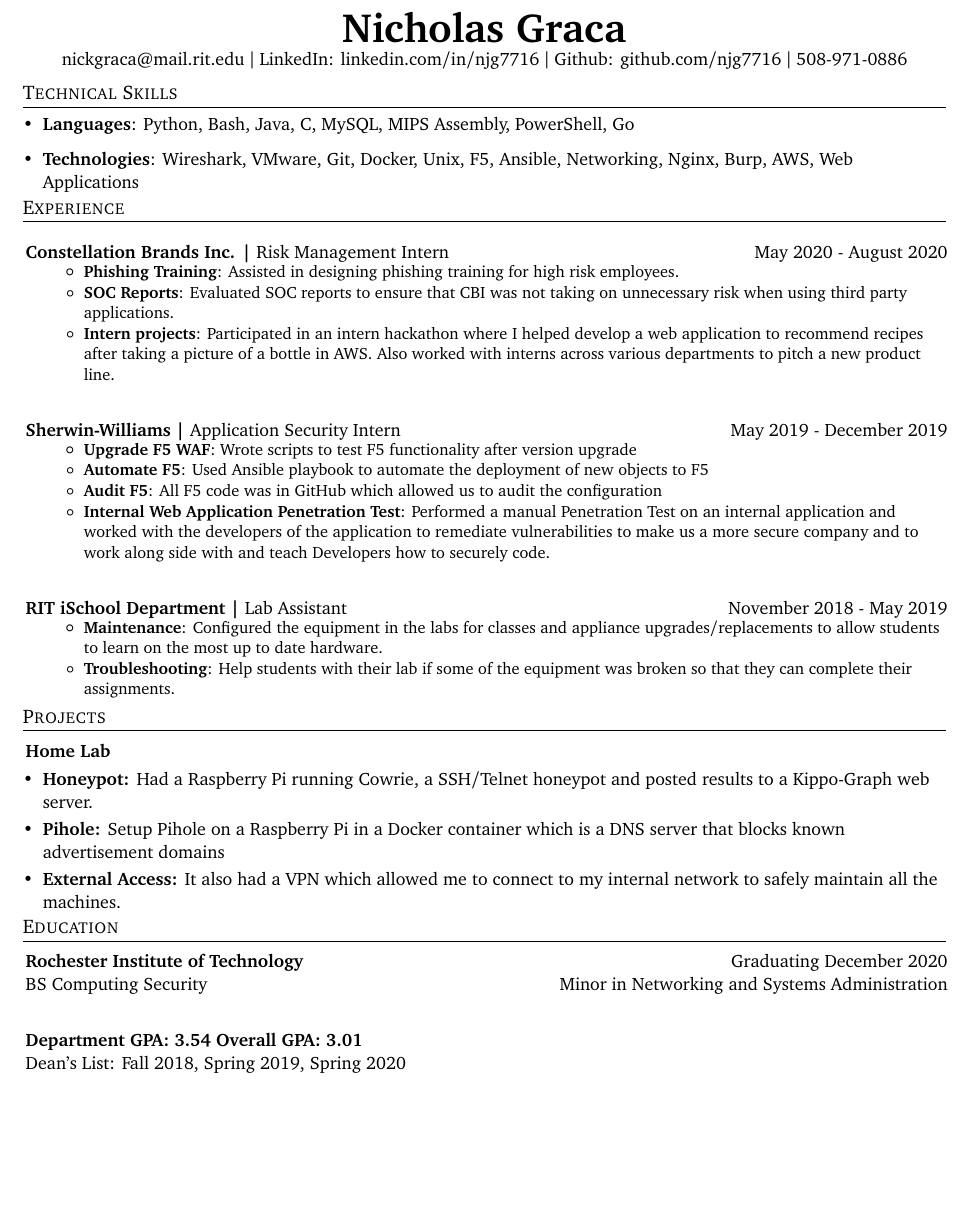
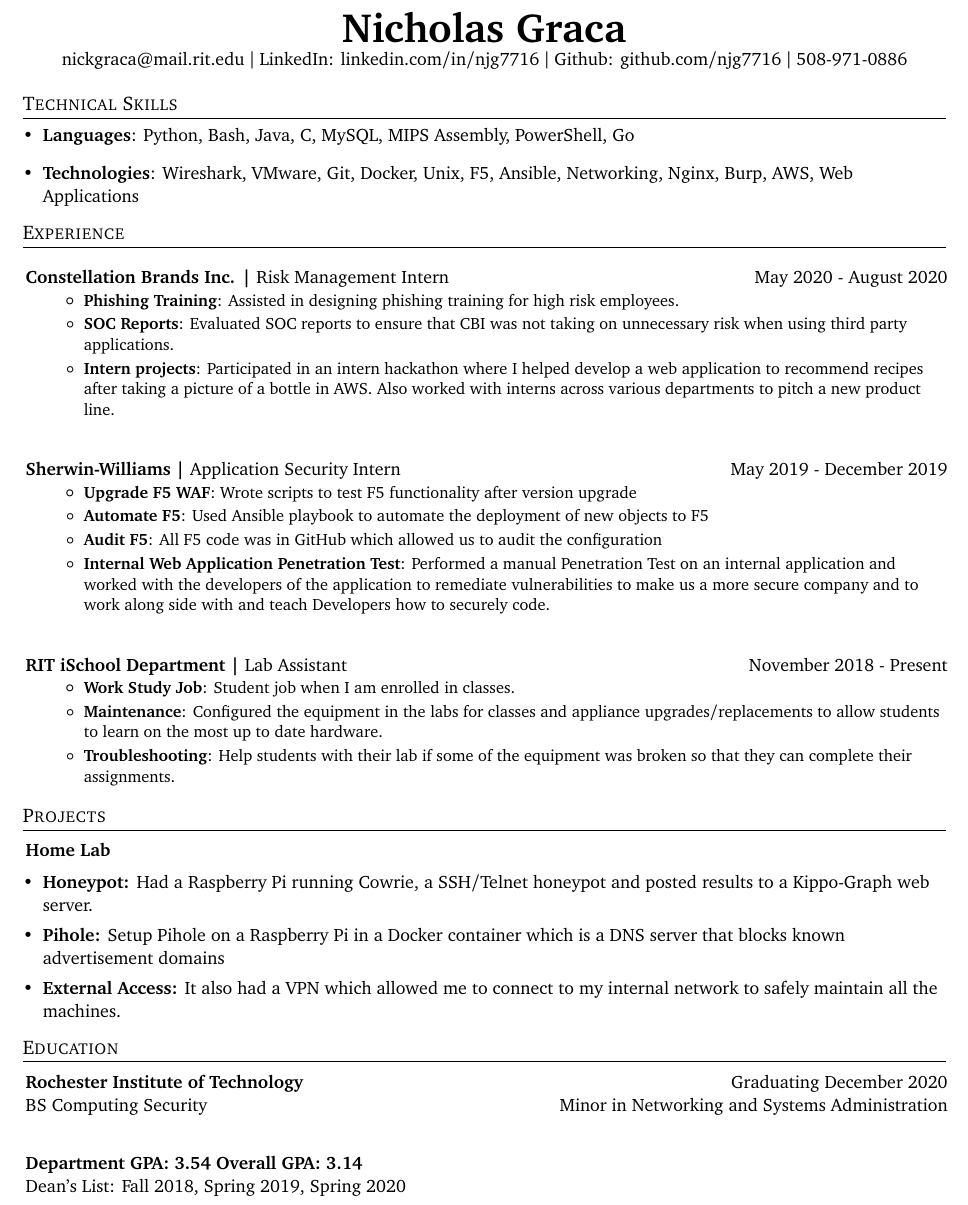
Before and after one commit to njg7716/Resume, a LaTeX CV (NickGracaResume.tex): part of the page before the commit and part of page 1 of 2 after it, cut so that both start at the same text, the shorter picture padded with empty space. Compiled offline with pdfLaTeX.

Commit message:
Update NickGracaResume.tex

```diff
--- a/NickGracaResume.tex
+++ b/NickGracaResume.tex
@@ -134,9 +134,10 @@
       \resumeItemListEnd
 
     \resumeSubheading
-      {RIT iSchool Department | \normalfont{Lab Assistant}}{November 2018 - May 2019}
+      {RIT iSchool Department | \normalfont{Lab Assistant}}{November 2018 - Present}
       {\vspace{-10pt}}{\vspace{-10pt}}
       \resumeItemListStart
+        \resumeItem{Work Study Job}{Student job when I am enrolled in classes.}
         \resumeItem{Maintenance}
           {Configured the equipment in the labs for classes and appliance upgrades/replacements to allow students to learn on the most up to date hardware.}
         \resumeItem{Troubleshooting}
@@ -165,7 +166,7 @@
       {Rochester Institute of Technology}{Graduating December 2020}
       {BS Computing Security}{Minor in Networking and Systems Administration}
     \resumeSubheading
-      {Department GPA: 3.54 Overall GPA: 3.01}
+      {Department GPA: 3.54 Overall GPA: 3.14}
       {}
       {Dean's List: Fall 2018, Spring 2019, Spring 2020}{}
   \resumeSubHeadingListEnd
```
